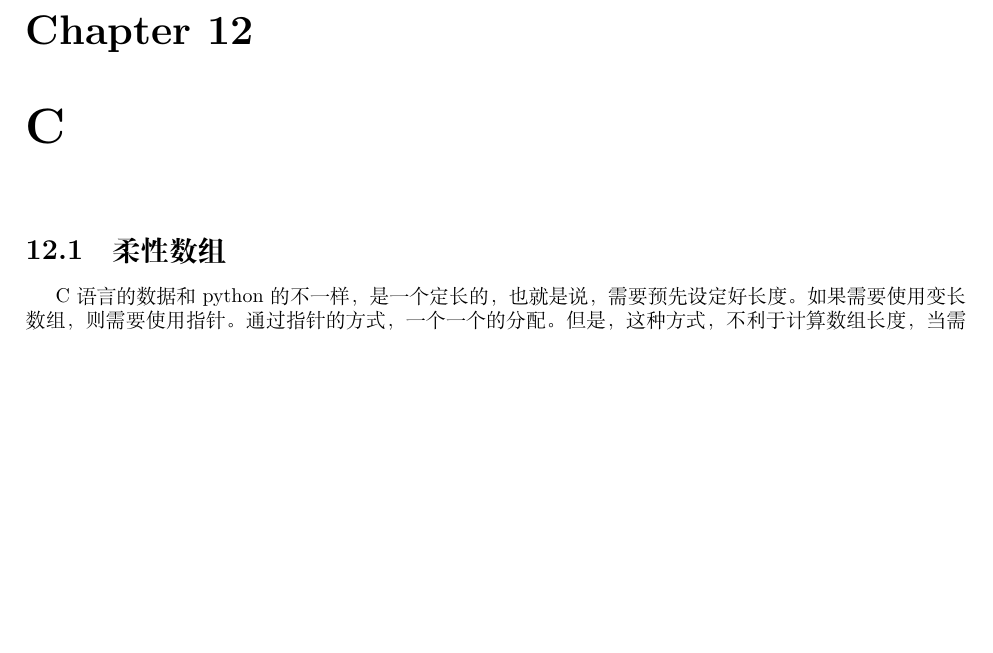
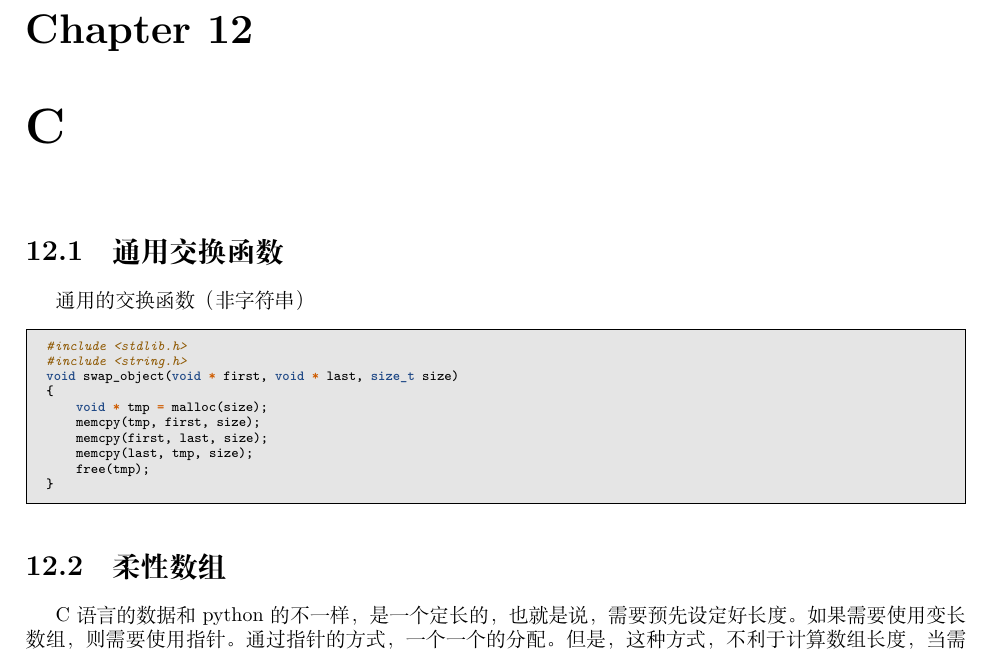
Before and after one commit to luoyancn/docs, a LaTeX thesis (docs.tex, which reads c.tex): part of page 90 of 107, cut so that both start at the same text, the shorter picture padded with empty space. Compiled offline with XeLaTeX; a missing font is replaced by an installed copy or a similar font.

Commit message:
Add swap function for c programs

```diff
--- a/c.tex
+++ b/c.tex
@@ -1,4 +1,19 @@
 \chapter{C}
+
+\section{通用交换函数}
+通用的交换函数（非字符串）
+\begin{code-block}{c}
+#include <stdlib.h>
+#include <string.h>
+void swap_object(void * first, void * last, size_t size)
+{
+    void * tmp = malloc(size);
+    memcpy(tmp, first, size);
+    memcpy(first, last, size);
+    memcpy(last, tmp, size);
+    free(tmp);
+}
+\end{code-block}
 
 \section{柔性数组}
 C语言的数据和python的不一样，是一个定长的，也就是说，需要预先设定好长度。如果需要
```
